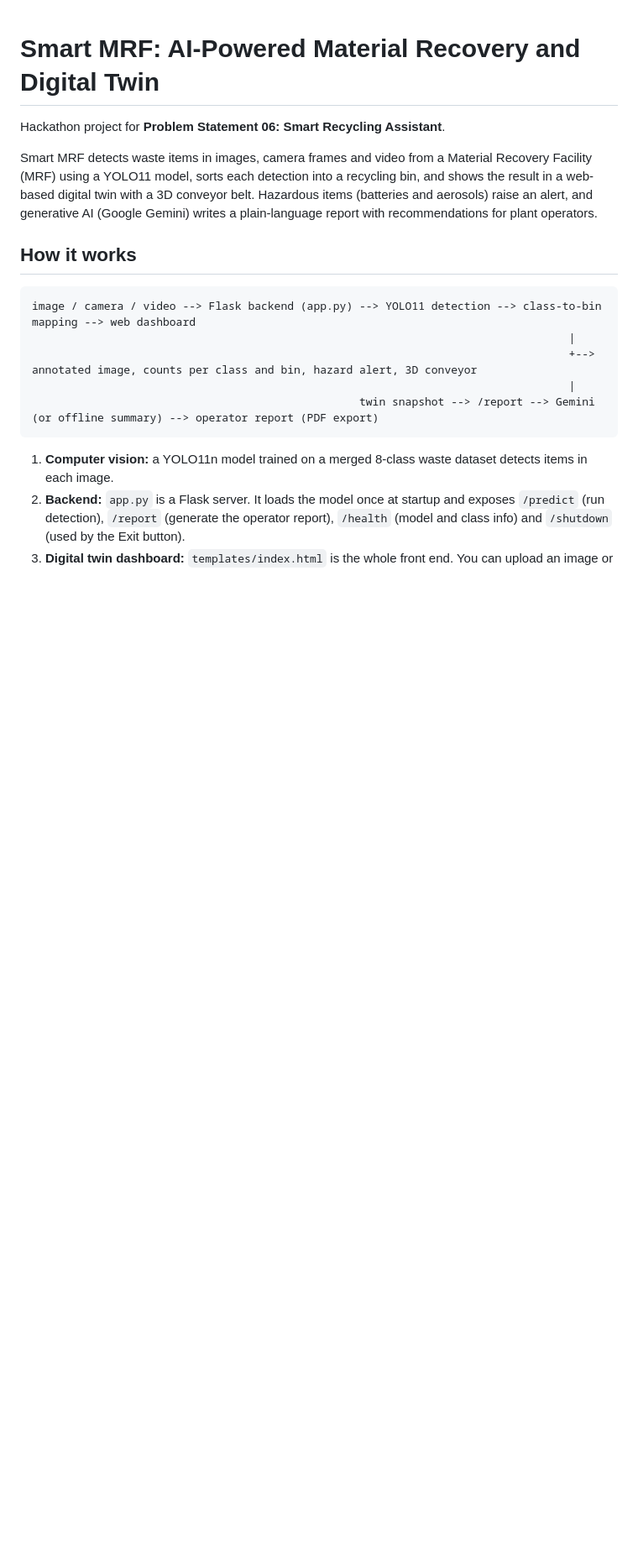
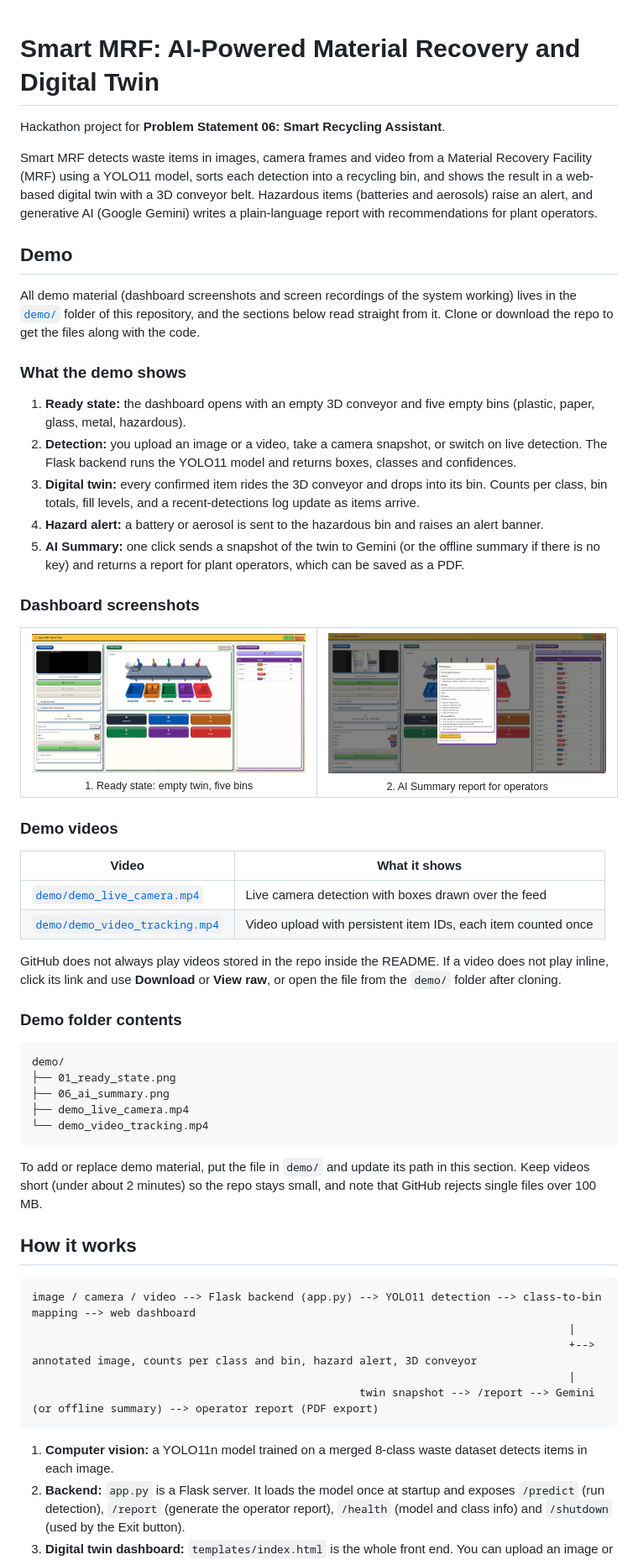
Before and after one commit to Chirag-S-Reddy/Smart-MRF, a Markdown page: README.md, the part around the change printed below. Shown: that part at 84% size. Rendered like a GitHub page; pictures changed too: demo/01_ready_state.png (added), demo/06_ai_summary.png (added); blank space fills up the shorter version.

````diff
--- a/README.md
+++ b/README.md
@@ -3,6 +3,48 @@
 Hackathon project for **Problem Statement 06: Smart Recycling Assistant**.
 
 Smart MRF detects waste items in images, camera frames and video from a Material Recovery Facility (MRF) using a YOLO11 model, sorts each detection into a recycling bin, and shows the result in a web-based digital twin with a 3D conveyor belt. Hazardous items (batteries and aerosols) raise an alert, and generative AI (Google Gemini) writes a plain-language report with recommendations for plant operators.
+
+## Demo
+
+All demo material (dashboard screenshots and screen recordings of the system working) lives in the [`demo/`](demo/) folder of this repository, and the sections below read straight from it. Clone or download the repo to get the files along with the code.
+
+### What the demo shows
+
+1. **Ready state:** the dashboard opens with an empty 3D conveyor and five empty bins (plastic, paper, glass, metal, hazardous).
+2. **Detection:** you upload an image or a video, take a camera snapshot, or switch on live detection. The Flask backend runs the YOLO11 model and returns boxes, classes and confidences.
+3. **Digital twin:** every confirmed item rides the 3D conveyor and drops into its bin. Counts per class, bin totals, fill levels, and a recent-detections log update as items arrive.
+4. **Hazard alert:** a battery or aerosol is sent to the hazardous bin and raises an alert banner.
+5. **AI Summary:** one click sends a snapshot of the twin to Gemini (or the offline summary if there is no key) and returns a report for plant operators, which can be saved as a PDF.
+
+### Dashboard screenshots
+
+<table>
+  <tr>
+    <td align="center"><img src="demo/01_ready_state.png" alt="Dashboard ready state with empty twin and five bins" width="420"><br><sub>1. Ready state: empty twin, five bins</sub></td>
+    <td align="center"><img src="demo/06_ai_summary.png" alt="AI Summary report panel" width="420"><br><sub>2. AI Summary report for operators</sub></td>
+  </tr>
+</table>
+
+### Demo videos
+
+| Video | What it shows |
+|---|---|
+| [`demo/demo_live_camera.mp4`](demo/demo_live_camera.mp4) | Live camera detection with boxes drawn over the feed |
+| [`demo/demo_video_tracking.mp4`](demo/demo_video_tracking.mp4) | Video upload with persistent item IDs, each item counted once |
+
+GitHub does not always play videos stored in the repo inside the README. If a video does not play inline, click its link and use **Download** or **View raw**, or open the file from the `demo/` folder after cloning.
+
+### Demo folder contents
+
+```
+demo/
+├── 01_ready_state.png
+├── 06_ai_summary.png
+├── demo_live_camera.mp4
+└── demo_video_tracking.mp4
+```
+
+To add or replace demo material, put the file in `demo/` and update its path in this section. Keep videos short (under about 2 minutes) so the repo stays small, and note that GitHub rejects single files over 100 MB.
 
 ## How it works
 
````
Also changed, not shown: other parts of README.md (+1 -0 lines), demo/03_glass_detection.png (added), 5 other files.
